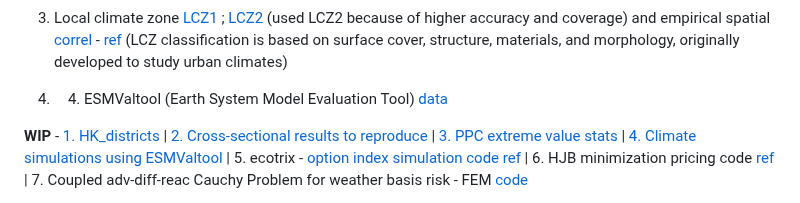
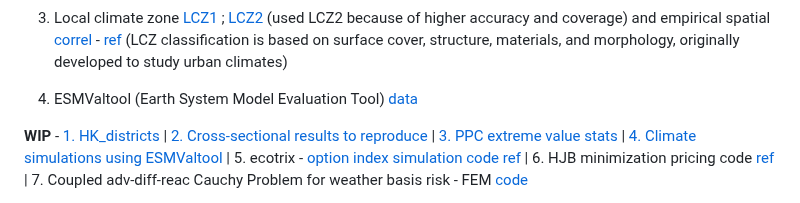
Before and after one commit to JK2-4/WD, a Markdown page: README.md, the part around the change. Drawn GitHub-style.

```diff
--- a/README.md
+++ b/README.md
@@ -110,7 +110,7 @@ real estate econometric tests - District/sub-district/Estate level [[1]](https:/
 2. Bi-hourly weather [14 years](https://cowin.hku.hk/english/blog.html) | Processed for this research project [150+ stations](https://drive.google.com/drive/folders/1-ynOqR5jRDa-xZx7skFH9J_7K_BtzLbE?usp=sharing)
 3. Local climate zone [LCZ1](https://lcz-generator.rub.de/factsheets/81c119e7a56e90963d611663e6785b7669aa1473/81c119e7a56e90963d611663e6785b7669aa1473_factsheet.html) ; [LCZ2](https://lcz-generator.rub.de/factsheets/951d6a66a62dc6d6ad30bf07fc599ef95a4e50c4/951d6a66a62dc6d6ad30bf07fc599ef95a4e50c4_factsheet.html) (used LCZ2 because of higher accuracy and coverage) and empirical spatial [correl](https://github.com/JK2-4/WD/blob/1d-PDE/DATA_weather/Geospatial/to%20cite_ref_lcz_weight%20schema.jpeg) - [ref](https://www.researchgate.net/figure/a-Dissimilarity-and-b-similarity-metric-for-LCZ-classes-Appendix-A-in-4_fig3_341849288) (LCZ classification is based on surface cover, structure, materials, and morphology, originally developed to study urban climates)
 
-4. 4. ESMValtool (Earth System Model Evaluation Tool) [data](https://github.com/JK2-4/WD/blob/1d-PDE/DATA_weather/Geospatial/Climate%20data%20_ESMValtool.md)
+4. ESMValtool (Earth System Model Evaluation Tool) [data](https://github.com/JK2-4/WD/blob/1d-PDE/DATA_weather/Geospatial/Climate%20data%20_ESMValtool.md)
 
 **WIP** -
 [1. HK_districts](https://gohkust-my.sharepoint.com/:w:/g/personal/jkwatra_ust_hk/EQdMTeeAAXpFp8maRr4gYYEBCcaguDTBCdRVDw8yZ5_oNw?e=Vxnm95) | [2. Cross-sectional results to reproduce](https://static-content.springer.com/esm/art%3A10.1038%2Fs41467-023-42925-9/MediaObjects/41467_2023_42925_MOESM1_ESM.pdf) | [3. PPC extreme value stats](https://apc01.safelinks.protection.outlook.com/?url=https%3A%2F%2Fgithub.com%2FECSADES%2Fecsades-matlab&data=05%7C02%7Cjkwatra%40ust.hk%7C572c194225874487620708dcf881fe3f%7Cc917f3e2932249269bb3daca730413ca%7C1%7C0%7C638658484439937268%7CUnknown%7CTWFpbGZsb3d8eyJWIjoiMC4wLjAwMDAiLCJQIjoiV2luMzIiLCJBTiI6Ik1haWwiLCJXVCI6Mn0%3D%7C0%7C%7C%7C&sdata=ovzfZ1L3548qqgT9sGcHc1S9pHiw1qB0TIoDVa9JMpc%3D&reserved=0) | [4. Climate simulations using ESMValtool](https://docs.esmvaltool.org/en/stable/recipes/recipe_impact.html) | 5. ecotrix - [option index simulation code ref](https://github.com/nhcb/thesis/blob/main/thesis_revised.ipynb) | 6. HJB minimization pricing code [ref](https://cocalc.com/github/cantaro86/Financial-Models-Numerical-Methods/blob/master/4.1%20Option%20pricing%20with%20transaction%20costs.ipynb) | 7. Coupled adv-diff-reac Cauchy Problem for weather basis risk - FEM [code](https://github.com/unifem/fenics-notes/blob/master/notebooks/advection-diffusion-reaction.ipynb)
```
